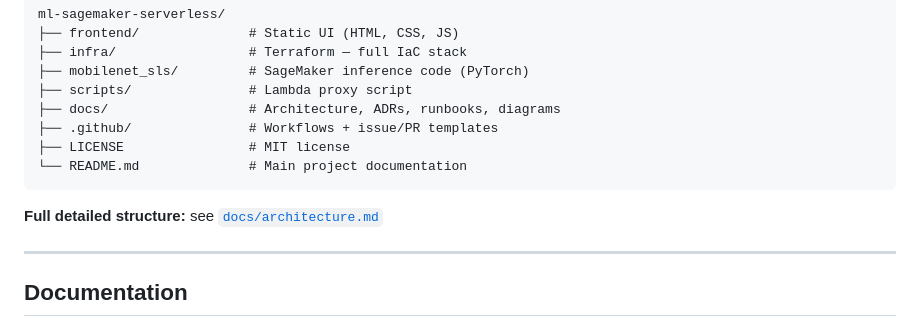
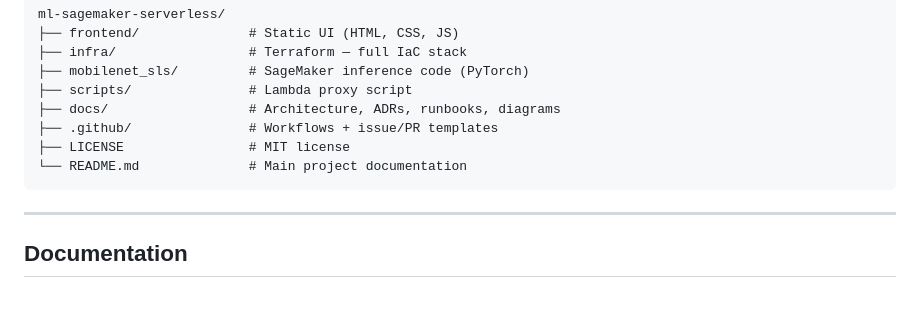
Before and after one commit to rusets/ml-sagemaker-serverless, a Markdown page: README.md, the part around the change. Drawn GitHub-style; blank space fills up the shorter version.

Commit message:
docs: polish README wording

````diff
--- a/README.md
+++ b/README.md
@@ -143,8 +143,6 @@ ml-sagemaker-serverless/
 └── README.md              # Main project documentation
 ```
 
-**Full detailed structure:** see [`docs/architecture.md`](./docs/architecture.md)
-
 ---
 
 ## Documentation
````
